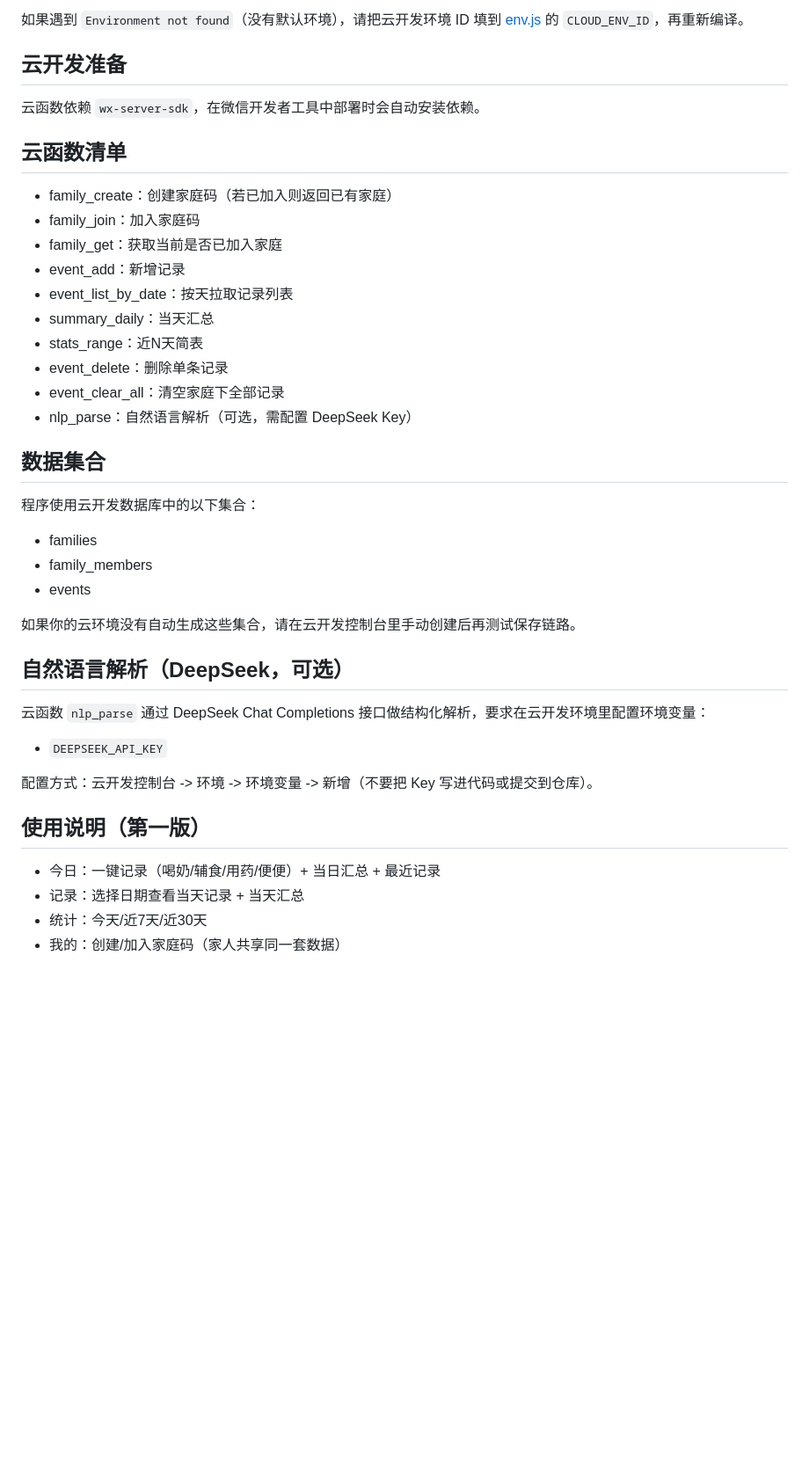
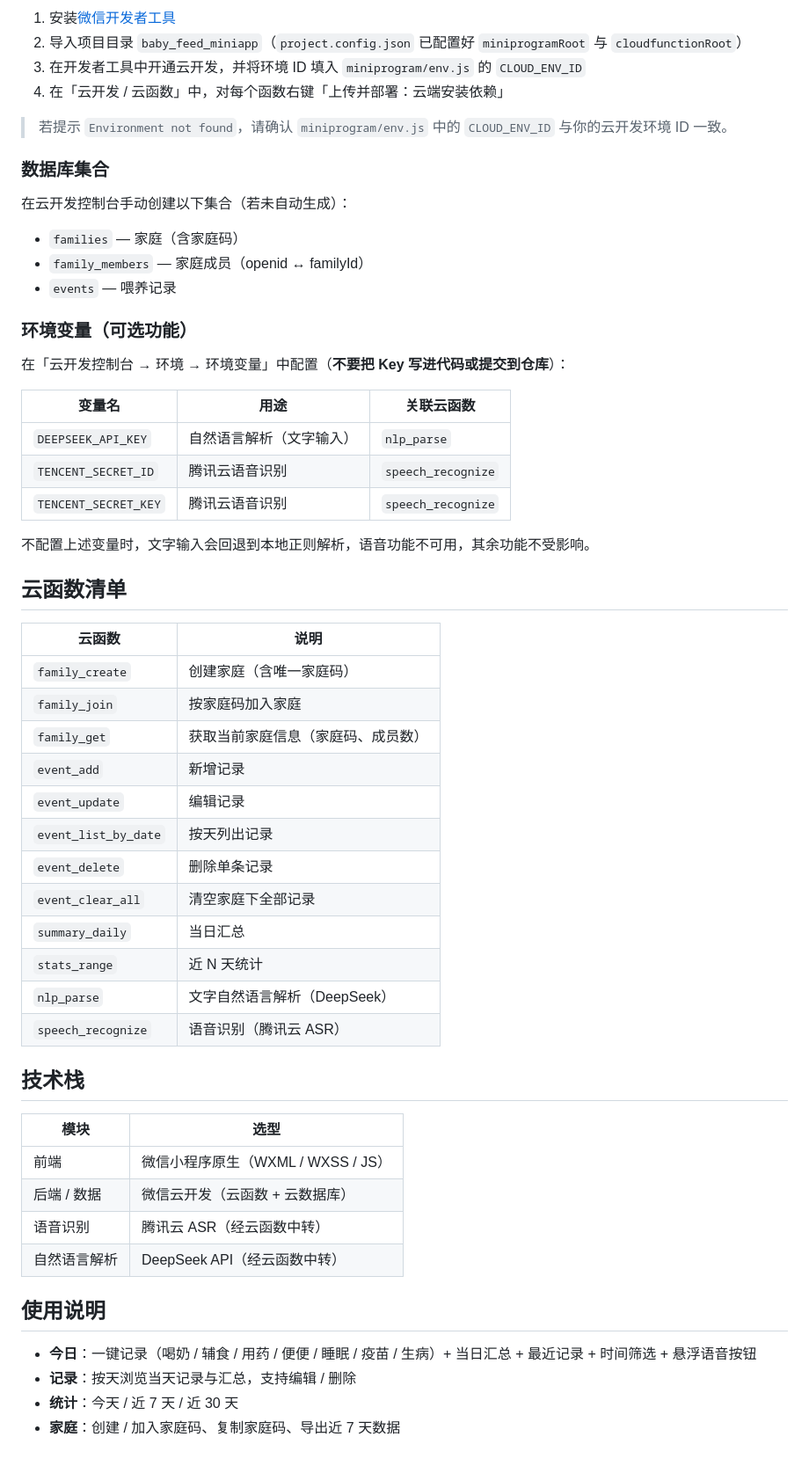
Before and after one commit to cy5781/baby-feeding-app, a Markdown page: README.md, the part around one of its changes. Shown at 88% size. Rendered like a GitHub page; blank space fills up the shorter version.

```diff
--- a/README.md
+++ b/README.md
@@ -14,44 +56,60 @@
 
-如果遇到 `Environment not found`（没有默认环境），请把云开发环境 ID 填到 [env.js](file:///Users/xuming/Documents/trae_projects/baby_feed_miniapp/miniprogram/env.js) 的 `CLOUD_ENV_ID`，再重新编译。
+1. 安装[微信开发者工具](https://developers.weixin.qq.com/miniprogram/dev/devtools/download.html)
+2. 导入项目目录 `baby_feed_miniapp`（`project.config.json` 已配置好 `miniprogramRoot` 与 `cloudfunctionRoot`）
+3. 在开发者工具中开通云开发，并将环境 ID 填入 `miniprogram/env.js` 的 `CLOUD_ENV_ID`
+4. 在「云开发 / 云函数」中，对每个函数右键「上传并部署：云端安装依赖」
 
-## 云开发准备
+> 若提示 `Environment not found`，请确认 `miniprogram/env.js` 中的 `CLOUD_ENV_ID` 与你的云开发环境 ID 一致。
 
-云函数依赖 `wx-server-sdk`，在微信开发者工具中部署时会自动安装依赖。
+### 数据库集合
+
+在云开发控制台手动创建以下集合（若未自动生成）：
+
+- `families` — 家庭（含家庭码）
+- `family_members` — 家庭成员（openid ↔ familyId）
+- `events` — 喂养记录
+
+### 环境变量（可选功能）
+
+在「云开发控制台 → 环境 → 环境变量」中配置（**不要把 Key 写进代码或提交到仓库**）：
+
+| 变量名 | 用途 | 关联云函数 |
+|---|---|---|
+| `DEEPSEEK_API_KEY` | 自然语言解析（文字输入） | `nlp_parse` |
+| `TENCENT_SECRET_ID` | 腾讯云语音识别 | `speech_recognize` |
+| `TENCENT_SECRET_KEY` | 腾讯云语音识别 | `speech_recognize` |
+
+不配置上述变量时，文字输入会回退到本地正则解析，语音功能不可用，其余功能不受影响。
 
 ## 云函数清单
 
-- family_create：创建家庭码（若已加入则返回已有家庭）
-- family_join：加入家庭码
-- family_get：获取当前是否已加入家庭
-- event_add：新增记录
-- event_list_by_date：按天拉取记录列表
-- summary_daily：当天汇总
-- stats_range：近N天简表
-- event_delete：删除单条记录
-- event_clear_all：清空家庭下全部记录
-- nlp_parse：自然语言解析（可选，需配置 DeepSeek Key）
+| 云函数 | 说明 |
+|---|---|
+| `family_create` | 创建家庭（含唯一家庭码） |
+| `family_join` | 按家庭码加入家庭 |
+| `family_get` | 获取当前家庭信息（家庭码、成员数） |
+| `event_add` | 新增记录 |
+| `event_update` | 编辑记录 |
+| `event_list_by_date` | 按天列出记录 |
+| `event_delete` | 删除单条记录 |
+| `event_clear_all` | 清空家庭下全部记录 |
+| `summary_daily` | 当日汇总 |
+| `stats_range` | 近 N 天统计 |
+| `nlp_parse` | 文字自然语言解析（DeepSeek） |
+| `speech_recognize` | 语音识别（腾讯云 ASR） |
 
-## 数据集合
+## 技术栈
 
-程序使用云开发数据库中的以下集合：
+| 模块 | 选型 |
+|---|---|
+| 前端 | 微信小程序原生（WXML / WXSS / JS） |
+| 后端 / 数据 | 微信云开发（云函数 + 云数据库） |
+| 语音识别 | 腾讯云 ASR（经云函数中转） |
+| 自然语言解析 | DeepSeek API（经云函数中转） |
 
-- families
-- family_members
-- events
+## 使用说明
 
-如果你的云环境没有自动生成这些集合，请在云开发控制台里手动创建后再测试保存链路。
-
-## 自然语言解析（DeepSeek，可选）
-
-云函数 `nlp_parse` 通过 DeepSeek Chat Completions 接口做结构化解析，要求在云开发环境里配置环境变量：
-
-- `DEEPSEEK_API_KEY`
-
-配置方式：云开发控制台 -> 环境 -> 环境变量 -> 新增（不要把 Key 写进代码或提交到仓库）。
-
-## 使用说明（第一版）
-
-- 今日：一键记录（喝奶/辅食/用药/便便）+ 当日汇总 + 最近记录
-- 记录：选择日期查看当天记录 + 当天汇总
-- 统计：今天/近7天/近30天
-- 我的：创建/加入家庭码（家人共享同一套数据）
+- **今日**：一键记录（喝奶 / 辅食 / 用药 / 便便 / 睡眠 / 疫苗 / 生病）+ 当日汇总 + 最近记录 + 时间筛选 + 悬浮语音按钮
+- **记录**：按天浏览当天记录与汇总，支持编辑 / 删除
+- **统计**：今天 / 近 7 天 / 近 30 天
+- **家庭**：创建 / 加入家庭码、复制家庭码、导出近 7 天数据
```
Also changed, not shown: other parts of README.md (+50 -8 lines), HomePage.png (added), 满宝喂养记录小程序码.png (added).
